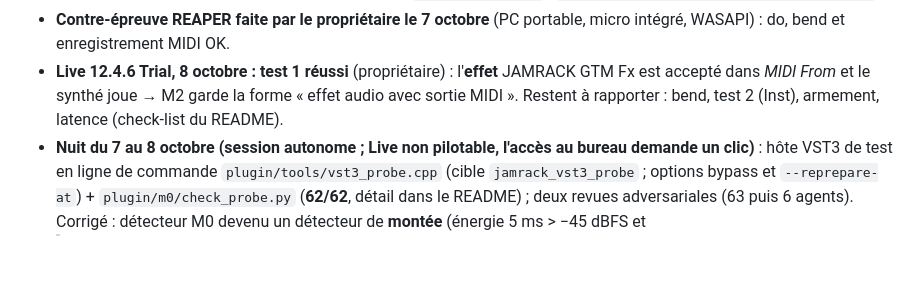
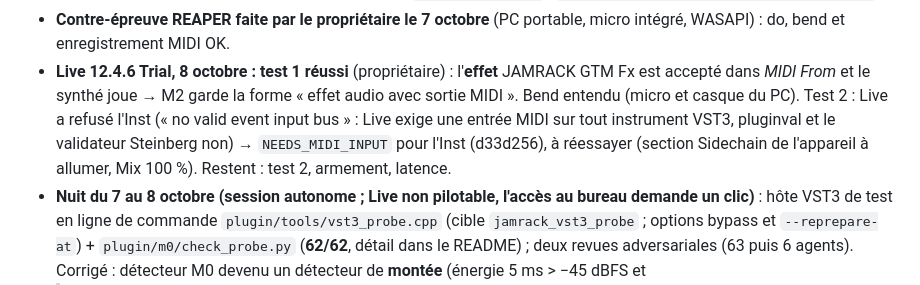
Before and after one commit to benasterisk/jamrack, a Markdown page: CLAUDE.md, the part around the change. Rendered like a GitHub page; blank space fills up the shorter version.

```diff
--- a/CLAUDE.md
+++ b/CLAUDE.md
@@ -116,8 +116,12 @@ aux changements de session. Détails : `docs/local-setup.md`.
   portable, micro intégré, WASAPI) : do, bend et enregistrement MIDI OK.
 - **Live 12.4.6 Trial, 8 octobre : test 1 réussi** (propriétaire) : l'**effet**
   JAMRACK GTM Fx est accepté dans *MIDI From* et le synthé joue → M2 garde la
-  forme « effet audio avec sortie MIDI ». Restent à rapporter : bend, test 2
-  (Inst), armement, latence (check-list du README).
+  forme « effet audio avec sortie MIDI ». Bend entendu (micro et casque du
+  PC). Test 2 : Live a refusé l'Inst (« no valid event input bus » :
+  Live exige une entrée MIDI sur tout instrument VST3, pluginval et le
+  validateur Steinberg non) → `NEEDS_MIDI_INPUT` pour l'Inst (d33d256), à
+  réessayer (section Sidechain de l'appareil à allumer, Mix 100 %). Restent :
+  test 2, armement, latence.
 - **Nuit du 7 au 8 octobre (session autonome ; Live non pilotable, l'accès
   au bureau demande un clic)** : hôte VST3 de test en ligne de commande
   `plugin/tools/vst3_probe.cpp` (cible `jamrack_vst3_probe` ; options bypass
```
Also changed, not shown: plugin/README.md (+13 -4 lines).
